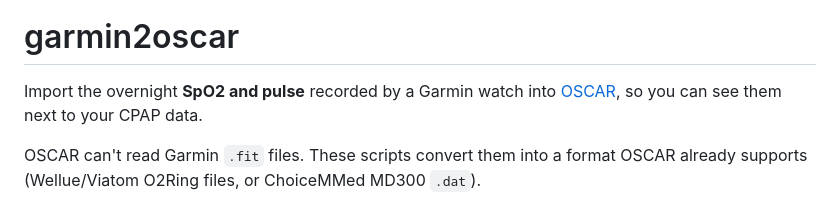
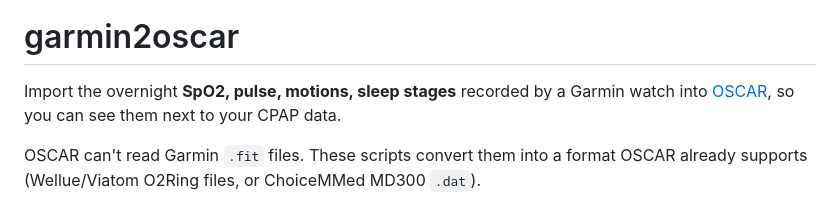
Before and after one commit to mrbluematrix/garmin_to_oscar, a Markdown page: README.md, the part around the change. Drawn GitHub-style.

```diff
--- a/README.md
+++ b/README.md
@@ -14,7 +14,7 @@ done.
 
 # garmin2oscar
 
-Import the overnight **SpO2 and pulse** recorded by a Garmin watch into
+Import the overnight **SpO2, pulse, motions, sleep stages** recorded by a Garmin watch into
 [OSCAR](https://www.sleepfiles.com/OSCAR/), so you can see them next to your CPAP data.
 
 OSCAR can't read Garmin `.fit` files. These scripts convert them into a format
```
